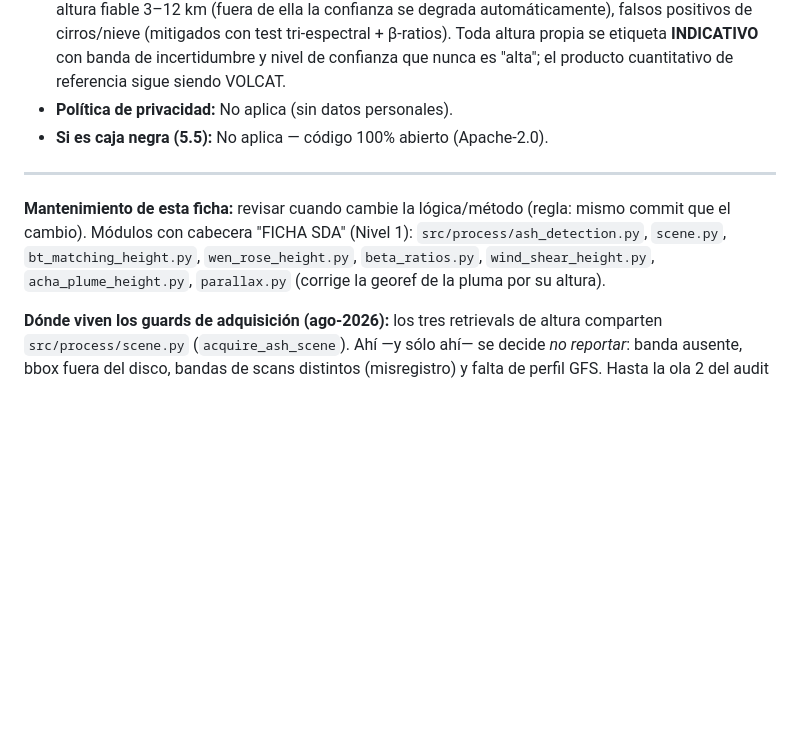
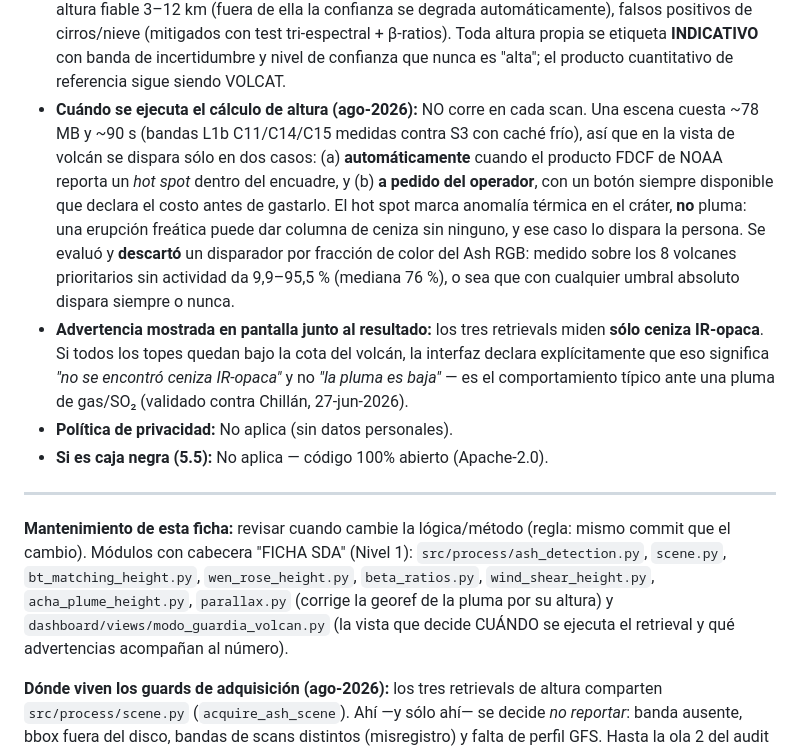
Before and after one commit to MendozaVolcanic/goes-volcanic-monitoring, a Markdown page: docs/FICHA_SDA_GOES.md, the part around the change. GitHub-like rendering; blank space fills up the shorter version.

Commit message:
docs(SDA): declarar cuando corre el retrieval de altura y por que
La ficha CPLT tiene que decir no solo que calcula el sistema sino CUANDO: el
retrieval no corre en cada scan porque cuesta ~78 MB y ~90 s por escena. Se
dispara por hot spot FDCF o a pedido, y la ficha declara el limite del gatillo
(el hot spot es anomalia termica en el crater, no pluma: el caso freatico queda
al operador).

Queda escrito tambien el disparador que se DESCARTO con su medicion, para que
no se vuelva a proponer: la fraccion de color del Ash RGB da 9.9-95.5% en
volcanes sin actividad.

Y la advertencia que la interfaz muestra junto al numero: estos retrievals solo
miden ceniza IR-opaca, asi que un tope bajo la cima significa 'no encontro
ceniza', no 'la pluma es baja'.

```diff
--- a/docs/FICHA_SDA_GOES.md
+++ b/docs/FICHA_SDA_GOES.md
@@ -63,6 +63,22 @@
   (mitigados con test tri-espectral + β-ratios). Toda altura propia se etiqueta
   **INDICATIVO** con banda de incertidumbre y nivel de confianza que nunca es
   "alta"; el producto cuantitativo de referencia sigue siendo VOLCAT.
+- **Cuándo se ejecuta el cálculo de altura (ago-2026):** NO corre en cada scan.
+  Una escena cuesta ~78 MB y ~90 s (bandas L1b C11/C14/C15 medidas contra S3 con
+  caché frío), así que en la vista de volcán se dispara sólo en dos casos:
+  (a) **automáticamente** cuando el producto FDCF de NOAA reporta un *hot spot*
+  dentro del encuadre, y (b) **a pedido del operador**, con un botón siempre
+  disponible que declara el costo antes de gastarlo. El hot spot marca anomalía
+  térmica en el cráter, **no** pluma: una erupción freática puede dar columna de
+  ceniza sin ninguno, y ese caso lo dispara la persona. Se evaluó y **descartó**
+  un disparador por fracción de color del Ash RGB: medido sobre los 8 volcanes
+  prioritarios sin actividad da 9,9–95,5 % (mediana 76 %), o sea que con
+  cualquier umbral absoluto dispara siempre o nunca.
+- **Advertencia mostrada en pantalla junto al resultado:** los tres retrievals
+  miden **sólo ceniza IR-opaca**. Si todos los topes quedan bajo la cota del
+  volcán, la interfaz declara explícitamente que eso significa *"no se encontró
+  ceniza IR-opaca"* y no *"la pluma es baja"* — es el comportamiento típico ante
+  una pluma de gas/SO₂ (validado contra Chillán, 27-jun-2026).
 - **Política de privacidad:** No aplica (sin datos personales).
 - **Si es caja negra (5.5):** No aplica — código 100% abierto (Apache-2.0).
 
@@ -73,7 +89,8 @@ mismo commit que el cambio). Módulos con cabecera "FICHA SDA" (Nivel 1):
 `src/process/ash_detection.py`, `scene.py`, `bt_matching_height.py`,
 `wen_rose_height.py`, `beta_ratios.py`, `wind_shear_height.py`,
 `acha_plume_height.py`, `parallax.py` (corrige la georef de la pluma por su
-altura).
+altura) y `dashboard/views/modo_guardia_volcan.py` (la vista que decide
+CUÁNDO se ejecuta el retrieval y qué advertencias acompañan al número).
 
 **Dónde viven los guards de adquisición (ago-2026):** los tres retrievals de
 altura comparten `src/process/scene.py` (`acquire_ash_scene`). Ahí —y sólo ahí—
```
Also changed, not shown: CLAUDE.md (+2 -1 lines).
